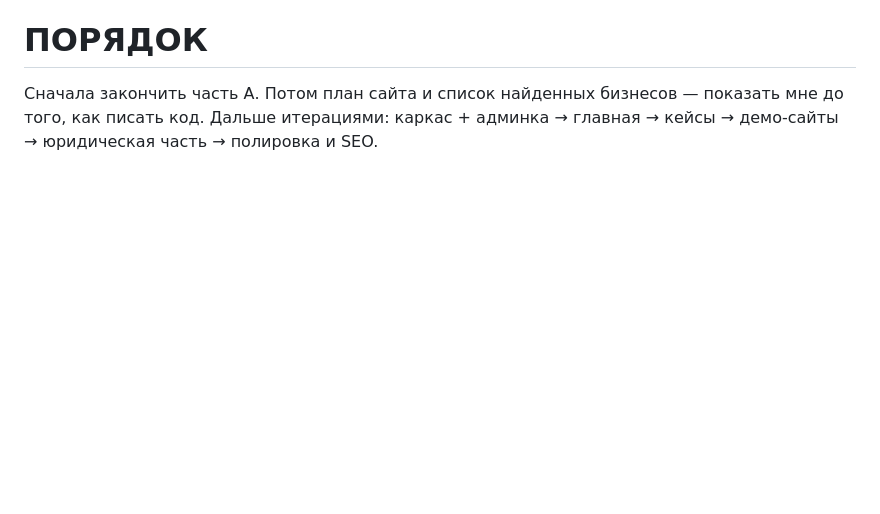
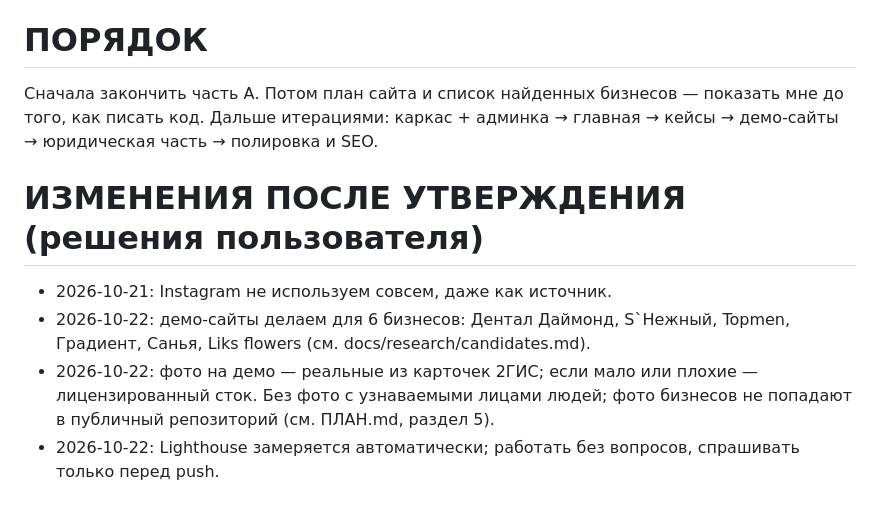
Before and after one commit to Astagfiru/makao, a Markdown page: docs/ТЗ.md, the part around the change. GitHub-like rendering; blank space fills up the shorter version.

Commit message:
docs: real 2GIS photos for demos, automated Lighthouse, autonomous mode

```diff
--- a/docs/ТЗ.md
+++ b/docs/ТЗ.md
@@ -167,3 +167,11 @@ Doska.Ykt.Ru. Сайт — главное доказательство комп
 # ПОРЯДОК
 Сначала закончить часть А. Потом план сайта и список найденных бизнесов — показать мне до того, как писать код.
 Дальше итерациями: каркас + админка → главная → кейсы → демо-сайты → юридическая часть → полировка и SEO.
+
+# ИЗМЕНЕНИЯ ПОСЛЕ УТВЕРЖДЕНИЯ (решения пользователя)
+- 2026-10-21: Instagram не используем совсем, даже как источник.
+- 2026-10-22: демо-сайты делаем для 6 бизнесов: Дентал Даймонд, S`Нежный, Topmen, Градиент, Санья,
+  Liks flowers (см. docs/research/candidates.md).
+- 2026-10-22: фото на демо — реальные из карточек 2ГИС; если мало или плохие — лицензированный сток.
+  Без фото с узнаваемыми лицами людей; фото бизнесов не попадают в публичный репозиторий (см. ПЛАН.md, раздел 5).
+- 2026-10-22: Lighthouse замеряется автоматически; работать без вопросов, спрашивать только перед push.
```
Also changed, not shown: docs/ПЛАН.md (+13 -10 lines).
